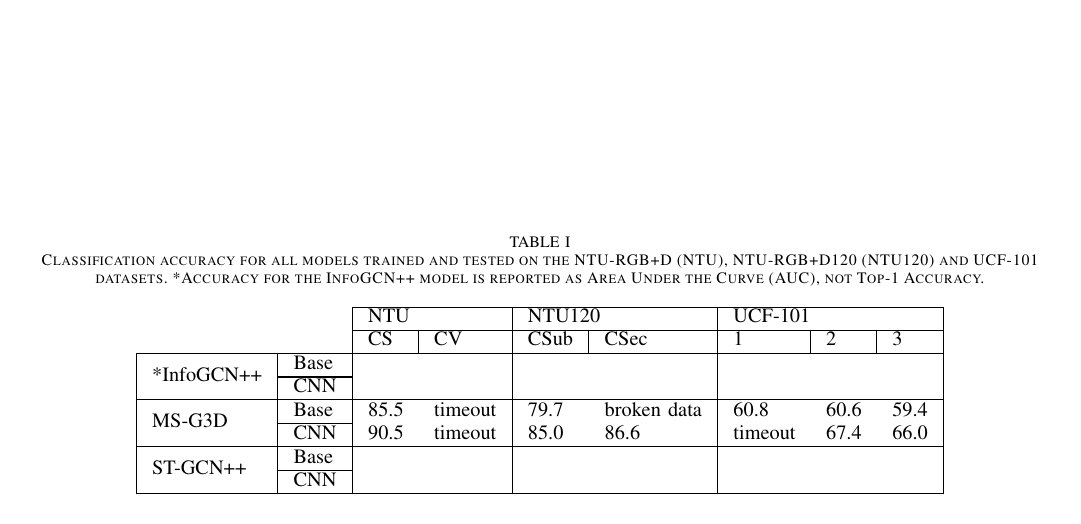
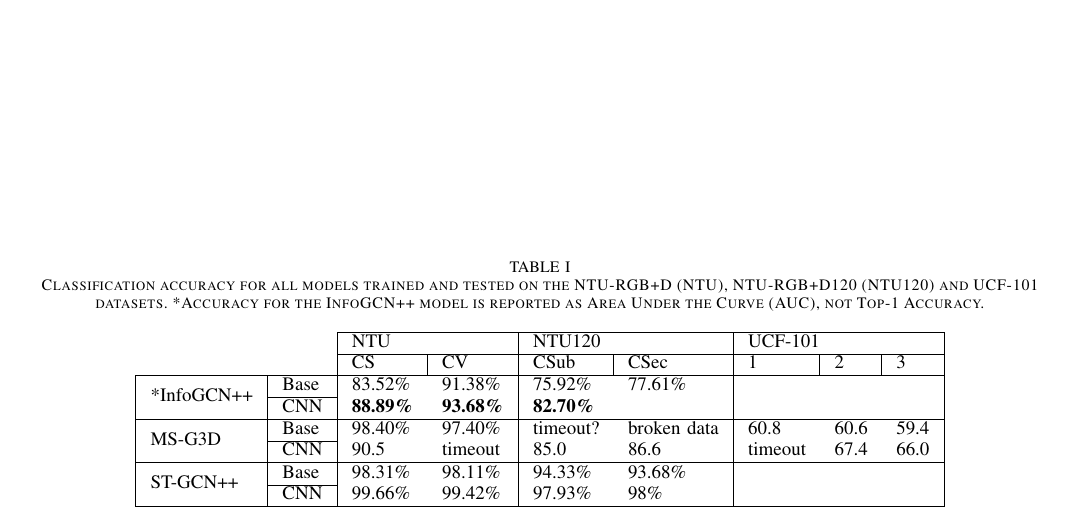
Before and after one commit to LewisdeZ/PoseOFF_Paper, a LaTeX paper (main.tex): part of page 3 of 3, cut so that both start at the same text. Compiled offline with pdfLaTeX; a missing font is replaced by an installed copy or a similar font; a LaTeX package or settings file that is missing is left out.

Commit message:
Added a few more resutls!

```diff
--- a/main.tex
+++ b/main.tex
@@ -220,12 +220,15 @@ Human action classification accuracy for the base model and model trained with t
       \cline{3-9}
       &  & \multicolumn{2}{l|}{NTU} & \multicolumn{2}{l|}{NTU120} & \multicolumn{3}{l|}{UCF-101} \\ \cline{3-9}
       &  & \multicolumn{1}{l|}{CS} & CV & \multicolumn{1}{l|}{CSub} & CSec & \multicolumn{1}{l|}{1} & \multicolumn{1}{l|}{2} & 3 \\ \hline
-      \multicolumn{1}{|l|}{\multirow{2}{*}{*InfoGCN++}} & Base &  &  &  &  &  &  &  \\ \cline{2-2}
-      \multicolumn{1}{|l|}{} & CNN &  &  &  &  &  &  &  \\ \hline
-      \multicolumn{1}{|l|}{\multirow{2}{*}{MS-G3D}} & Base & 85.5 & timeout & 79.7 & broken data & 60.8 & 60.6 & 59.4 \\ \cline{2-2}
+
+      \multicolumn{1}{|l|}{\multirow{2}{*}{*InfoGCN++}} & Base & 83.52\% & 91.38\% & 75.92\% & 77.61\% &  &  &  \\ \cline{2-2}
+      \multicolumn{1}{|l|}{} & CNN & \textbf{88.89\%} & \textbf{93.68\%} & \textbf{82.70\%} &  &  &  &  \\ \hline
+
+      \multicolumn{1}{|l|}{\multirow{2}{*}{MS-G3D}} & Base & 98.40\% & 97.40\% & timeout? & broken data & 60.8 & 60.6 & 59.4 \\ \cline{2-2}
       \multicolumn{1}{|l|}{} & CNN & 90.5 & timeout & 85.0 & 86.6 & timeout & 67.4 & 66.0 \\ \hline
-      \multicolumn{1}{|l|}{\multirow{2}{*}{ST-GCN++}} & Base &  &  &  &  &  &  &  \\ \cline{2-2}
-      \multicolumn{1}{|l|}{} & CNN &  &  &  &  &  &  &  \\ \hline
+
+      \multicolumn{1}{|l|}{\multirow{2}{*}{ST-GCN++}} & Base & 98.31\% & 98.11\% & 94.33\% & 93.68\% &  &  &  \\ \cline{2-2}
+      \multicolumn{1}{|l|}{} & CNN & 99.66\% & 99.42\% & 97.93\% & 98\% &  &  &  \\ \hline
     \end{tabular}
     }
   \end{table*}
```
Also changed, not shown: main.tex (8 more changed lines).
